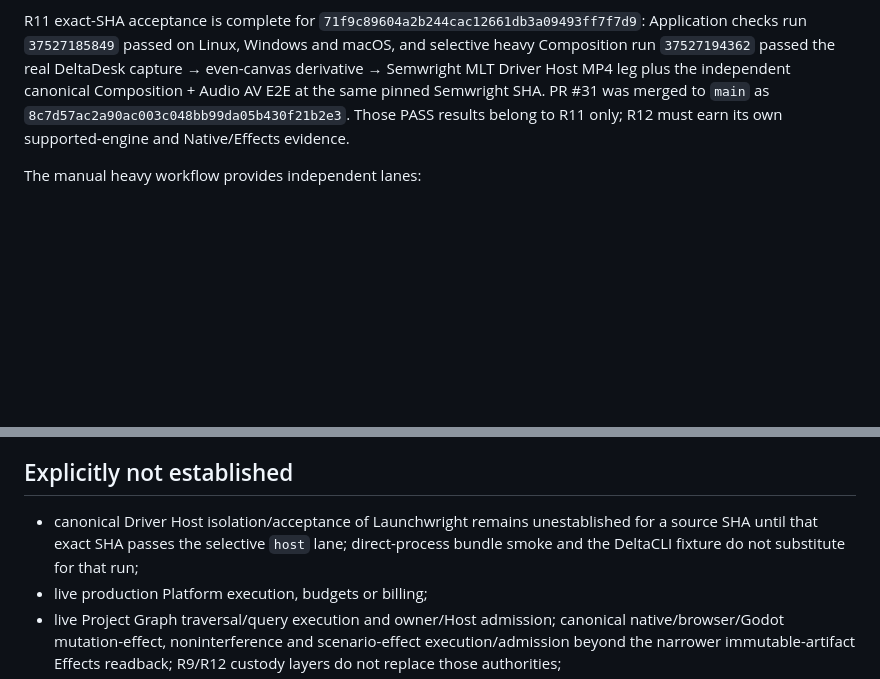
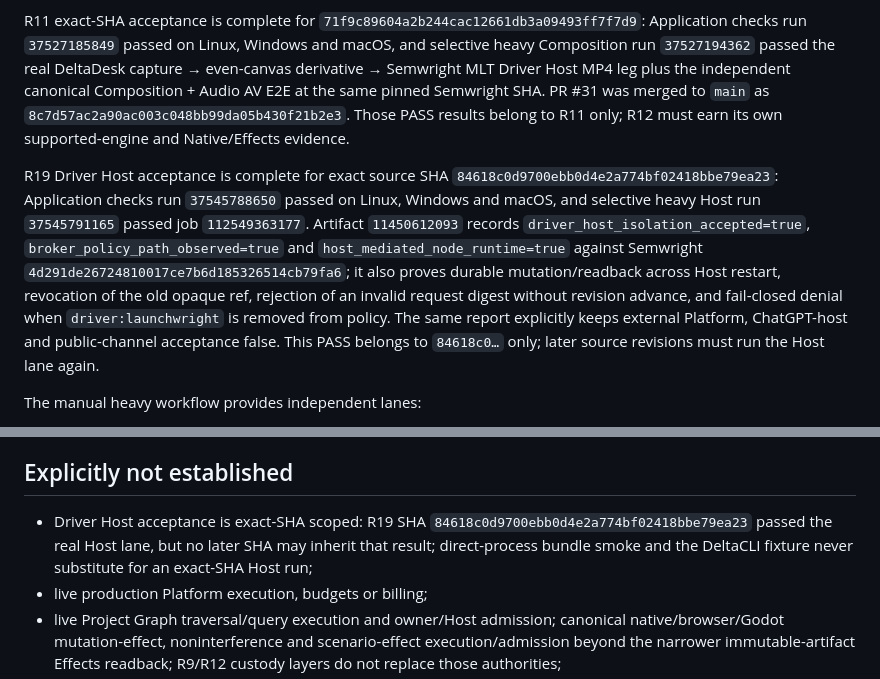
Before and after one commit to seradotcom/launchwright, a Markdown page: docs/ACCEPTANCE.md, 2 parts joined by grey strips. GitHub-like rendering; blank space fills up the shorter version.

```diff
--- a/docs/ACCEPTANCE.md
+++ b/docs/ACCEPTANCE.md
@@ -41,6 +41,8 @@ R9 exact-SHA acceptance is complete for `554e153458d734aea92fb2c56aa6d461324051c
 
 R11 exact-SHA acceptance is complete for `71f9c89604a2b244cac12661db3a09493ff7f7d9`: Application checks run `37527185849` passed on Linux, Windows and macOS, and selective heavy Composition run `37527194362` passed the real DeltaDesk capture → even-canvas derivative → Semwright MLT Driver Host MP4 leg plus the independent canonical Composition + Audio AV E2E at the same pinned Semwright SHA. PR #31 was merged to `main` as `8c7d57ac2a90ac003c048bb99da05b430f21b2e3`. Those PASS results belong to R11 only; R12 must earn its own supported-engine and Native/Effects evidence.
 
+R19 Driver Host acceptance is complete for exact source SHA `84618c0d9700ebb0d4e2a774bf02418bbe79ea23`: Application checks run `37545788650` passed on Linux, Windows and macOS, and selective heavy Host run `37545791165` passed job `112549363177`. Artifact `11450612093` records `driver_host_isolation_accepted=true`, `broker_policy_path_observed=true` and `host_mediated_node_runtime=true` against Semwright `4d291de26724810017ce7b6d185326514cb79fa6`; it also proves durable mutation/readback across Host restart, revocation of the old opaque ref, rejection of an invalid request digest without revision advance, and fail-closed denial when `driver:launchwright` is removed from policy. The same report explicitly keeps external Platform, ChatGPT-host and public-channel acceptance false. This PASS belongs to `84618c0…` only; later source revisions must run the Host lane again.
+
 The manual heavy workflow provides independent lanes:
 
 - **native**: build the pinned canonical TypeScript SDK, generate/hash all ten bounded bridge profiles, compile/test the real Rust NativeDriver including Project Graph and Effects SDK feature locks, and run a bridge smoke against each profile.
@@ -59,7 +61,7 @@ Durable identity/revisions; exact archived entity history with get/list/diff; ex
 
 ## Explicitly not established
 
-- canonical Driver Host isolation/acceptance of Launchwright remains unestablished for a source SHA until that exact SHA passes the selective `host` lane; direct-process bundle smoke and the DeltaCLI fixture do not substitute for that run;
+- Driver Host acceptance is exact-SHA scoped: R19 SHA `84618c0d9700ebb0d4e2a774bf02418bbe79ea23` passed the real Host lane, but no later SHA may inherit that result; direct-process bundle smoke and the DeltaCLI fixture never substitute for an exact-SHA Host run;
 - live production Platform execution, budgets or billing;
 - live Project Graph traversal/query execution and owner/Host admission; canonical native/browser/Godot mutation-effect, noninterference and scenario-effect execution/admission beyond the narrower immutable-artifact Effects readback; R9/R12 custody layers do not replace those authorities;
 - canonical real customer browser/mobile/Godot product capture; the R10 owned DeltaDesk browser lane is cross-system adapter evidence only and remains imported-unverified until Platform/Host authority exists;
```
Also changed, not shown: README.md (+1 -0 lines).
